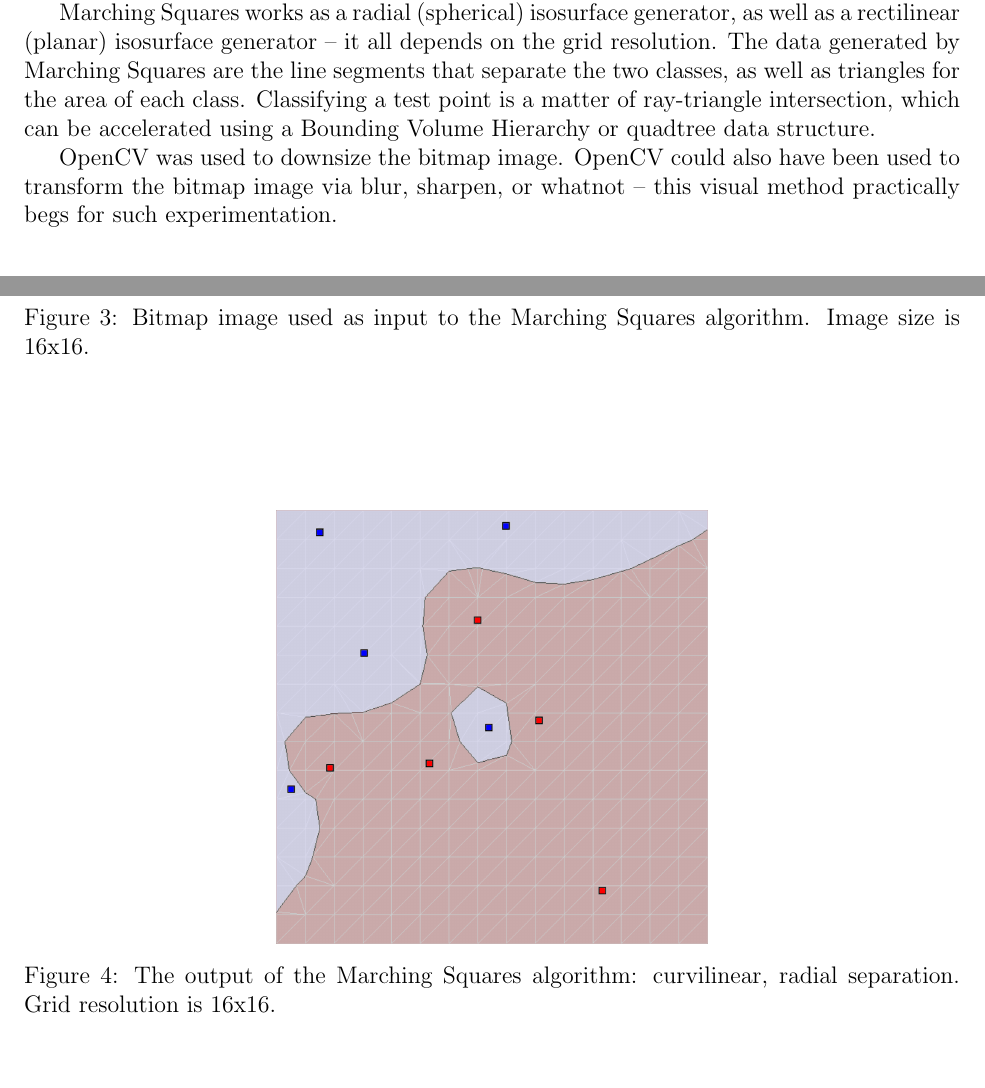
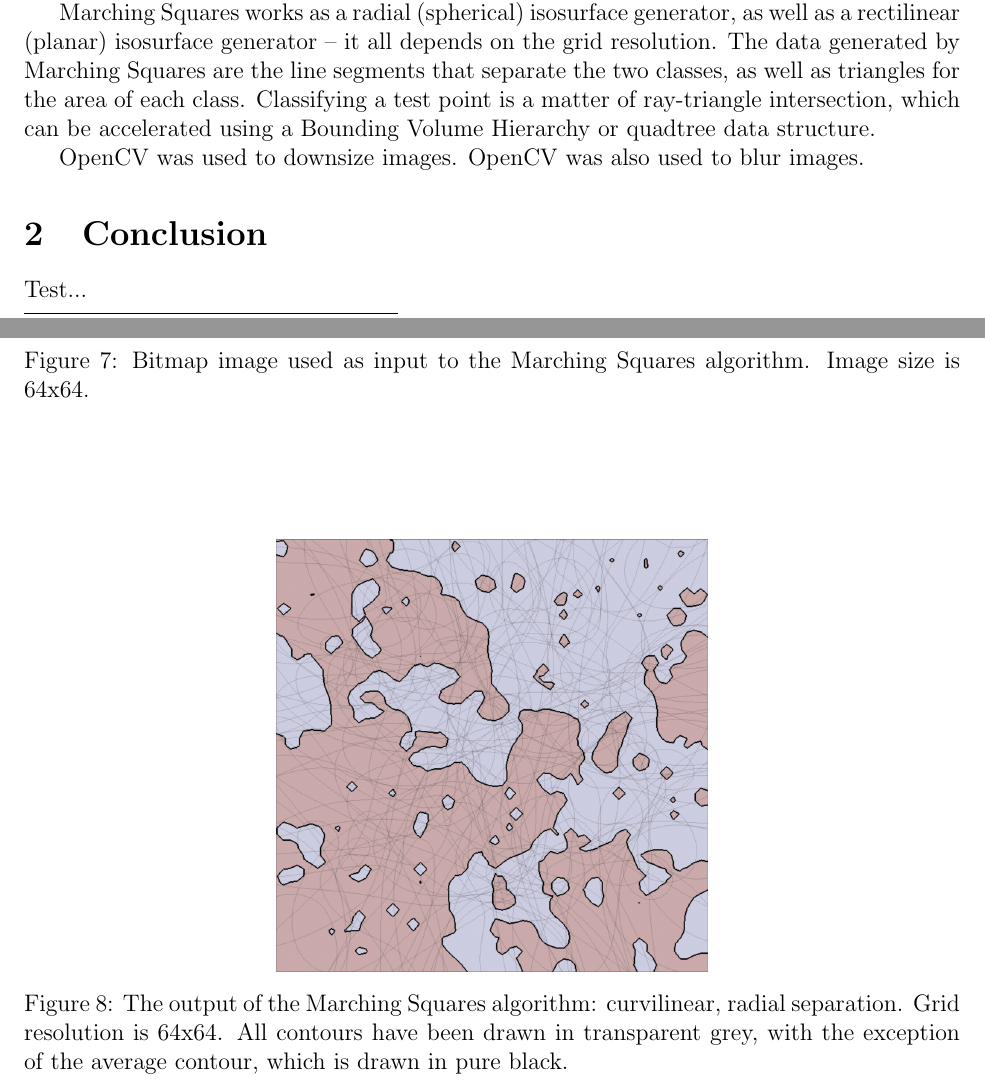
Before and after one commit to sjhalayka/papers, a LaTeX paper (separation/separation.tex): two parts of pages 1 and 3 of 4 before the commit and two parts of pages 1 and 6 of 8 after it, joined at a grey line, cut so that both start at the same text, the shorter picture padded with empty space. Compiled offline with pdfLaTeX.

Commit message:
Add files via upload

```diff
--- a/separation/separation.tex
+++ b/separation/separation.tex
@@ -47,9 +47,17 @@ Marching Squares works as a radial (spherical) isosurface generator, as well as
 The data generated by Marching Squares are the line segments that separate the two classes, as well as triangles for the area of each class.
 Classifying a test point is a matter of ray-triangle intersection, which can be accelerated using a Bounding Volume Hierarchy or quadtree data structure.
 
-OpenCV was used to downsize the bitmap image.
-OpenCV could also have been used to transform the bitmap image via blur, sharpen, or whatnot -- this visual method practically begs for such experimentation.
+OpenCV was used to downsize images.
+OpenCV was also used to blur images.
 
+
+\section{Conclusion}
+
+Test...
+
+
+
+\pagebreak
 
 
 \begin{thebibliography}{9}
@@ -90,15 +76,3 @@ Colour falls off with distance.
-  \caption{Bitmap image used as input to the Marching Squares algorithm.
-Image size is 16x16.
-}
-\end{figure}
-
-
-\begin{figure}
-\centering
-  \includegraphics[width = 3 in]{16_res.png}
-  \caption{The output of the Marching Squares algorithm: curvilinear, radial separation. Grid resolution is 16x16.
-}
-\end{figure}
 
 \begin{figure}
 \centering
@@ -124,0 +120 @@ Image size is 2x2.
+Image size is 64x64.
@@ -124,0 +138,11 @@ Image size is 2x2.
+  \caption{Bitmap image used as input to the Marching Squares algorithm.
+Image size is 64x64.
+}
+\end{figure}
+
+\begin{figure}
+\centering
+  \includegraphics[width = 3 in]{no_blur.png}
+  \caption{The output of the Marching Squares algorithm: curvilinear, radial separation.
+Grid resolution is 64x64.
+All contours have been drawn in transparent grey, with the exception of the average contour, which is drawn in pure black.
@@ -124,0 +160 @@ Image size is 2x2.
+Image size is 64x64.
@@ -124,0 +170,2 @@ Image size is 2x2.
+Grid resolution is 64x64.
+All contours have been drawn in transparent grey, with the exception of the average contour, which is drawn in pure black.
@@ -124,0 +182 @@ Image size is 2x2.
+Image size is 64x64.
@@ -125,3 +191,7 @@ Image size is 2x2.
+Grid resolution is 64x64.
+All contours have been drawn in transparent grey, with the exception of the average contour, which is drawn in pure black.
+}
+\end{figure}
 
 
 
```
Also changed, not shown: separation/10blur.png (added), separation/1blur.png (added), separation/image_avg_10blur.png (added), separation/image_avg_1blur.png (added), separation/image_avg_no_blur.png (added), separation/no_blur.png (added), separation/separation.pdf, separation/separation.tex (102 more changed lines), 2 other files.
